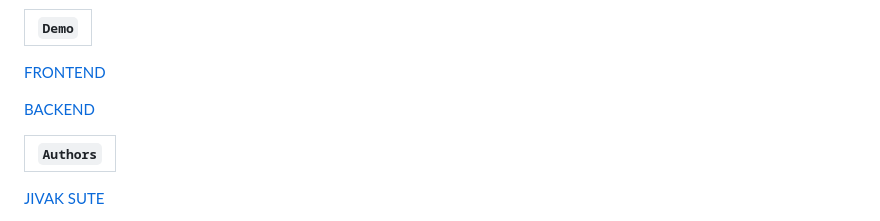
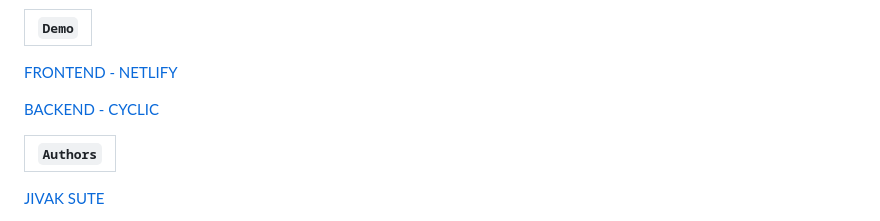
Before and after one commit to jivakys/FitnessHub-GymApp, a Markdown page: README.md, the part around the change. Drawn GitHub-style.

```diff
--- a/README.md
+++ b/README.md
@@ -14,9 +14,9 @@
 | :----: |
 
 
-[FRONTEND](https://fitness-hub34.netlify.app/)
+[FRONTEND - NETLIFY](https://fitness-hub34.netlify.app/)
 
-[BACKEND](https://tame-gray-eagle-gown.cyclic.cloud)
+[BACKEND - CYCLIC](https://tame-gray-eagle-gown.cyclic.cloud)
 
 
 | `Authors` |
```
